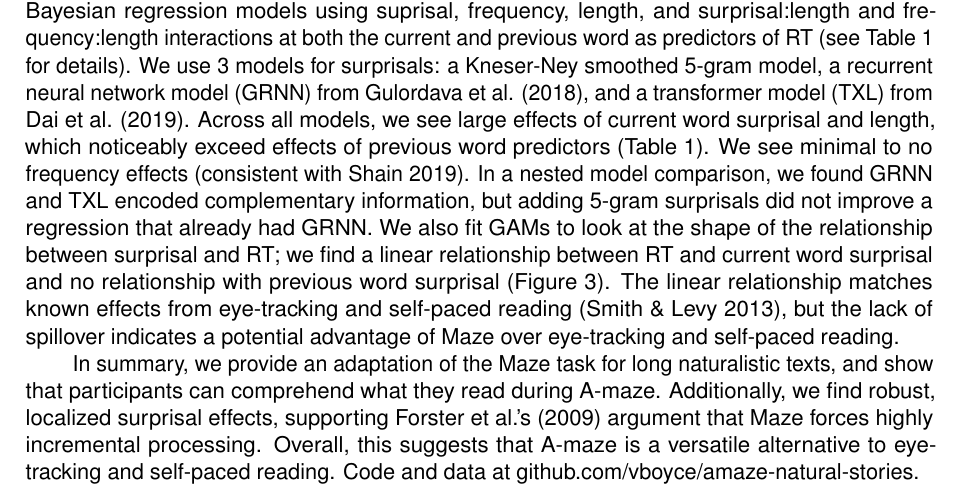
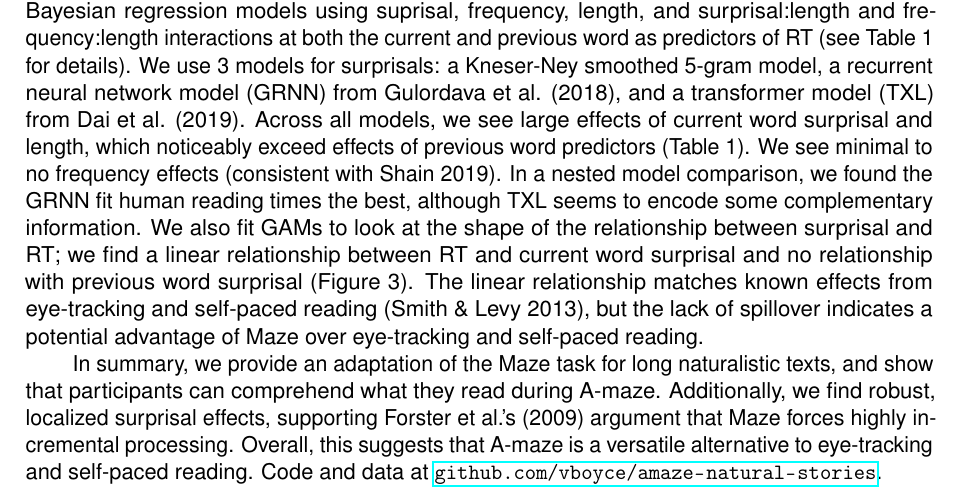
Before and after one commit to vboyce/natural-stories-maze, a LaTeX document (Papers/amlap2020_abstract.tex): part of page 1 of 2, cut so that both start at the same text. Compiled offline with pdfLaTeX.

Commit message:
update saying grnn is best

```diff
--- a/Papers/amlap2020_abstract.tex
+++ b/Papers/amlap2020_abstract.tex
@@ -57,10 +57,10 @@ The Natural Stories Corpus consists of 10 passages ($\sim$1000 words each) with
 
 We exclude 5 participants who do not report being native English speakers. Participants clustered into those who appear to randomly press keys to get through the task quickly and those who do the task more slowly and accurately (Figure~2); we exclude participants with less than 80\% accuracy from analyses. Task accuracy is correlated with performance on the comprehension questions ($r^2=.47$); of the 63 participants who had at least 80\% accuracy on the Maze task, 50 got 5 or 6 of the 6 comprehension questions correct (Figure~4). People can understand and remember what they read while doing the Maze task successfully.
 
-We also investigated the relationship between a word's predictability and its RT. We fit Bayesian regression models using suprisal, frequency, length, and surprisal:length and frequency:length interactions at both the current and previous word as predictors of RT (see Table~1 for details). We use 3 models for surprisals: a Kneser-Ney smoothed 5-gram model, a recurrent neural network model (GRNN) from Gulordava et al. (2018), and a transformer model (TXL) from Dai et al. (2019). Across all models, we see large effects of current word surprisal and length, which noticeably exceed effects of previous word predictors (Table~1). We see minimal to no frequency effects (consistent with Shain 2019). In a nested model comparison, we found GRNN and TXL encoded complementary information, but adding 5-gram surprisals did not improve a regression that already had GRNN. We also fit GAMs to look at the shape of the relationship between surprisal and RT; we find a linear relationship between RT and current word surprisal and no relationship with previous word surprisal (Figure~3). The linear relationship matches known effects from eye-tracking and self-paced reading (Smith \& Levy 2013), but the lack of spillover indicates a potential advantage of Maze over eye-tracking and self-paced reading.
+We also investigated the relationship between a word's predictability and its RT. We fit Bayesian regression models using suprisal, frequency, length, and surprisal:length and frequency:length interactions at both the current and previous word as predictors of RT (see Table~1 for details). We use 3 models for surprisals: a Kneser-Ney smoothed 5-gram model, a recurrent neural network model (GRNN) from Gulordava et al. (2018), and a transformer model (TXL) from Dai et al. (2019). Across all models, we see large effects of current word surprisal and length, which noticeably exceed effects of previous word predictors (Table~1). We see minimal to no frequency effects (consistent with Shain 2019). In a nested model comparison, we found the GRNN fit human reading times the best, although TXL seems to encode some complementary information. We also fit GAMs to look at the shape of the relationship between surprisal and RT; we find a linear relationship between RT and current word surprisal and no relationship with previous word surprisal (Figure~3). The linear relationship matches known effects from eye-tracking and self-paced reading (Smith \& Levy 2013), but the lack of spillover indicates a potential advantage of Maze over eye-tracking and self-paced reading.
 
 
-In summary, we provide an adaptation of the Maze task for long naturalistic texts, and show that participants can comprehend what they read during A-maze. Additionally, we find robust, localized surprisal effects, supporting Forster et al.'s (2009) argument that Maze forces highly incremental processing. Overall, this suggests that A-maze is a versatile alternative to eye-tracking and self-paced reading. Code and data at github.com/vboyce/amaze-natural-stories.
+In summary, we provide an adaptation of the Maze task for long naturalistic texts, and show that participants can comprehend what they read during A-maze. Additionally, we find robust, localized surprisal effects, supporting Forster et al.'s (2009) argument that Maze forces highly incremental processing. Overall, this suggests that A-maze is a versatile alternative to eye-tracking and self-paced reading. Code and data at \url{github.com/vboyce/amaze-natural-stories}.
 
 %It’s worth thinking about “why should AMLaP attendees care about this work?” and building an answer to that into the abstract.  Minimally, the work shows
 %
```
Also changed, not shown: Papers/amlap2020_abstract.pdf.
